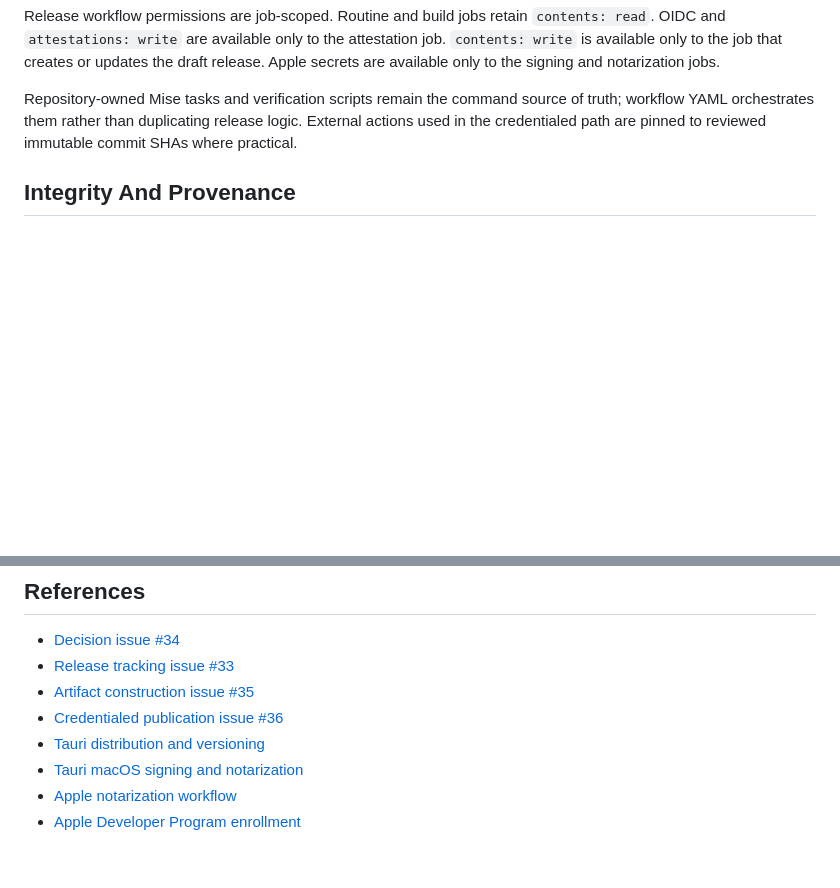
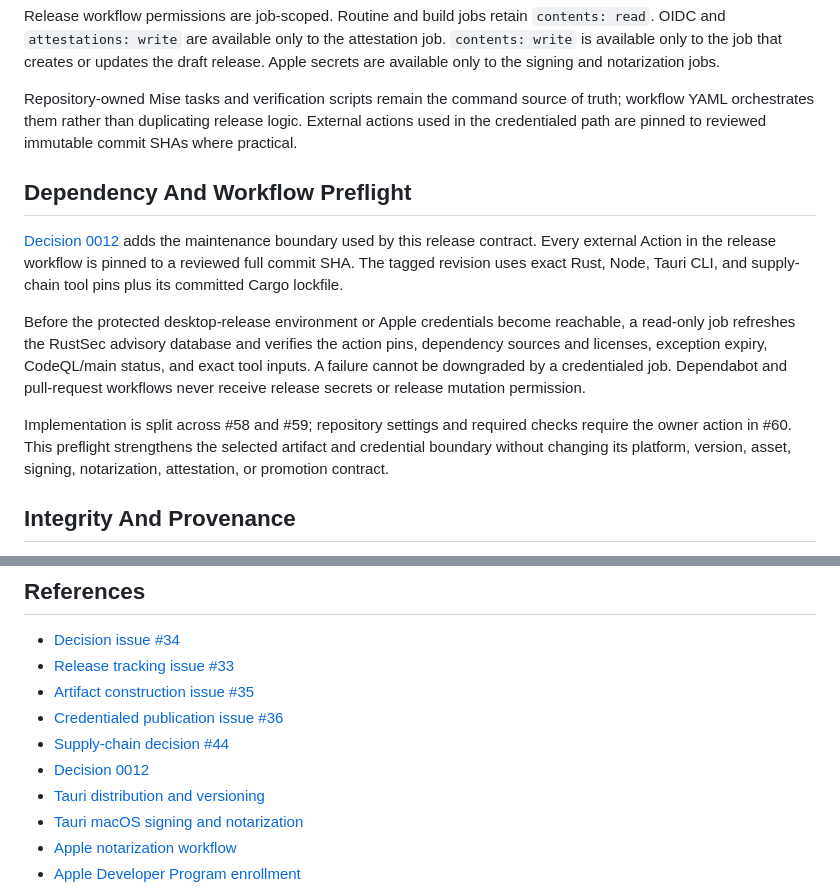
Before and after one commit to rwjblue/antennabench, a Markdown page: docs/decisions/0007-ship-separate-signed-macos-release-archives.md, 2 parts joined by grey strips. Drawn GitHub-style; blank space fills up the shorter version.

```diff
--- a/docs/decisions/0007-ship-separate-signed-macos-release-archives.md
+++ b/docs/decisions/0007-ship-separate-signed-macos-release-archives.md
@@ -226,6 +226,26 @@ of truth; workflow YAML orchestrates them rather than duplicating release
 logic. External actions used in the credentialed path are pinned to reviewed
 immutable commit SHAs where practical.
 
+## Dependency And Workflow Preflight
+
+[Decision 0012](0012-use-combined-supply-chain-maintenance-gates.md) adds the
+maintenance boundary used by this release contract. Every external Action in
+the release workflow is pinned to a reviewed full commit SHA. The tagged
+revision uses exact Rust, Node, Tauri CLI, and supply-chain tool pins plus its
+committed Cargo lockfile.
+
+Before the protected desktop-release environment or Apple credentials become
+reachable, a read-only job refreshes the RustSec advisory database and verifies
+the action pins, dependency sources and licenses, exception expiry, CodeQL/main
+status, and exact tool inputs. A failure cannot be downgraded by a credentialed
+job. Dependabot and pull-request workflows never receive release secrets or
+release mutation permission.
+
+Implementation is split across #58 and #59; repository settings and required
+checks require the owner action in #60. This preflight strengthens the selected
+artifact and credential boundary without changing its platform, version, asset,
+signing, notarization, attestation, or promotion contract.
+
 ## Integrity And Provenance
 
 The workflow generates GitHub build-provenance attestations for the two final
@@ -352,6 +372,8 @@ an existing reviewed tag, draft-first validation, and immutable publication.
 - [Release tracking issue #33](https://github.com/rwjblue/antennabench/issues/33)
 - [Artifact construction issue #35](https://github.com/rwjblue/antennabench/issues/35)
 - [Credentialed publication issue #36](https://github.com/rwjblue/antennabench/issues/36)
+- [Supply-chain decision #44](https://github.com/rwjblue/antennabench/issues/44)
+- [Decision 0012](0012-use-combined-supply-chain-maintenance-gates.md)
 - [Tauri distribution and versioning](https://v2.tauri.app/distribute/)
 - [Tauri macOS signing and notarization](https://v2.tauri.app/distribute/sign/macos/)
 - [Apple notarization workflow](https://developer.apple.com/documentation/security/customizing-the-notarization-workflow)
```
Also changed, not shown: docs/decisions/0012-use-combined-supply-chain-maintenance-gates.md (added, +512 -0 lines), docs/development.md (+28 -2 lines).
